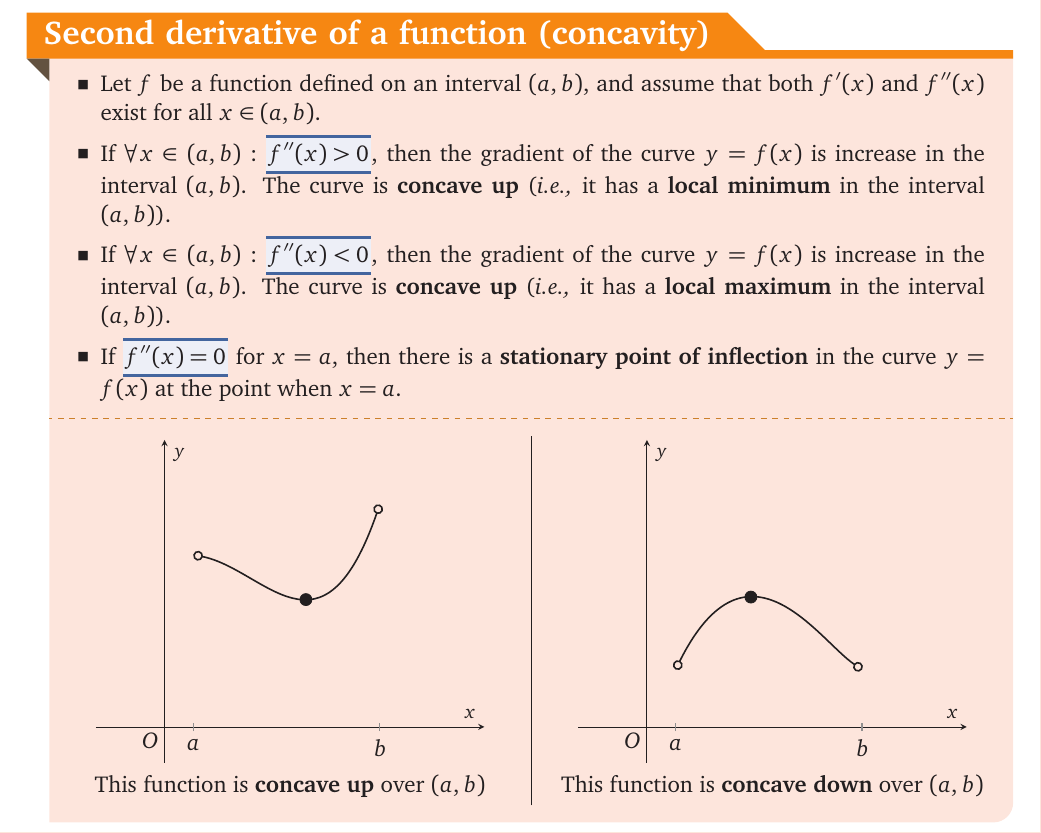
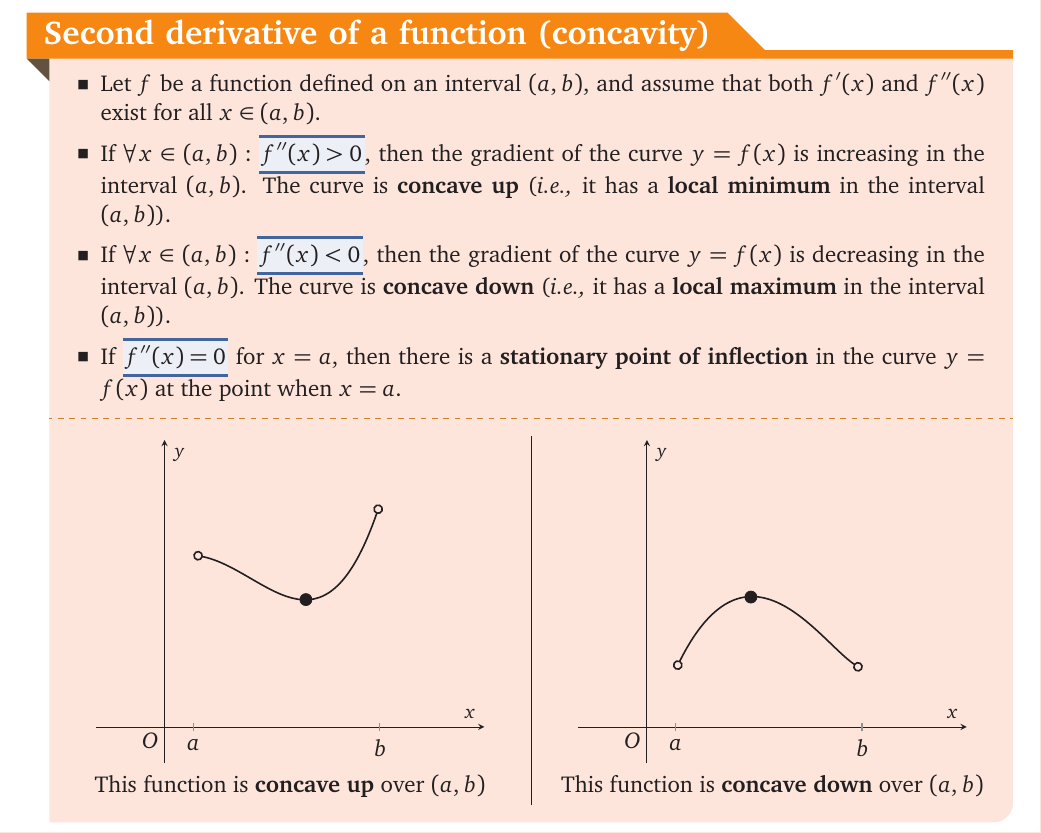
Before and after one commit to BrightBulb123/MethodsBoundReference, a LaTeX document (BoundReference.tex): part of page 27 of 53, cut so that both start at the same text. The pictures show the PDF file BoundReference.pdf that the author committed with the source.

Commit message:
Fixed errant concavity notes

```diff
--- a/BoundReference.tex
+++ b/BoundReference.tex
@@ -1320,8 +1320,8 @@
             \begin{SummaryBox}[title=Second derivative of a function (concavity), leftlower=0pt, rightlower=0pt]
                 \begin{itemize}[leftmargin=*]
                     \item Let $f$ be a function defined on an interval $(a,b)$, and assume that both $f'(x)$ and $f''(x)$ exist for all $x \in (a,b)$.
-                    \item If $\forall x \in (a,b): \highmath{$f''(x) > 0$}$, then the gradient of the curve $y=f(x)$ is increase in the interval $(a,b)$. The curve is \textbf{concave up} (\textit{i.e.,} it has a \textbf{local minimum} in the interval $(a,b)$).
-                    \item If $\forall x \in (a,b): \highmath{$f''(x) < 0$}$, then the gradient of the curve $y=f(x)$ is increase in the interval $(a,b)$. The curve is \textbf{concave up} (\textit{i.e.,} it has a \textbf{local maximum} in the interval $(a,b)$).
+                    \item If $\forall x \in (a,b): \highmath{$f''(x) > 0$}$, then the gradient of the curve $y=f(x)$ is increasing in the interval $(a,b)$. The curve is \textbf{concave up} (\textit{i.e.,} it has a \textbf{local minimum} in the interval $(a,b)$).
+                    \item If $\forall x \in (a,b): \highmath{$f''(x) < 0$}$, then the gradient of the curve $y=f(x)$ is decreasing in the interval $(a,b)$. The curve is \textbf{concave down} (\textit{i.e.,} it has a \textbf{local maximum} in the interval $(a,b)$).
                     \item If \highmath{$f''(x) = 0$} for $x=a$, then there is a \textbf{stationary point of inflection} in the curve $y=f(x)$ at the point when $x=a$.
                 \end{itemize}
                 \tcblower
```
Also changed, not shown: BoundReference.pdf.
